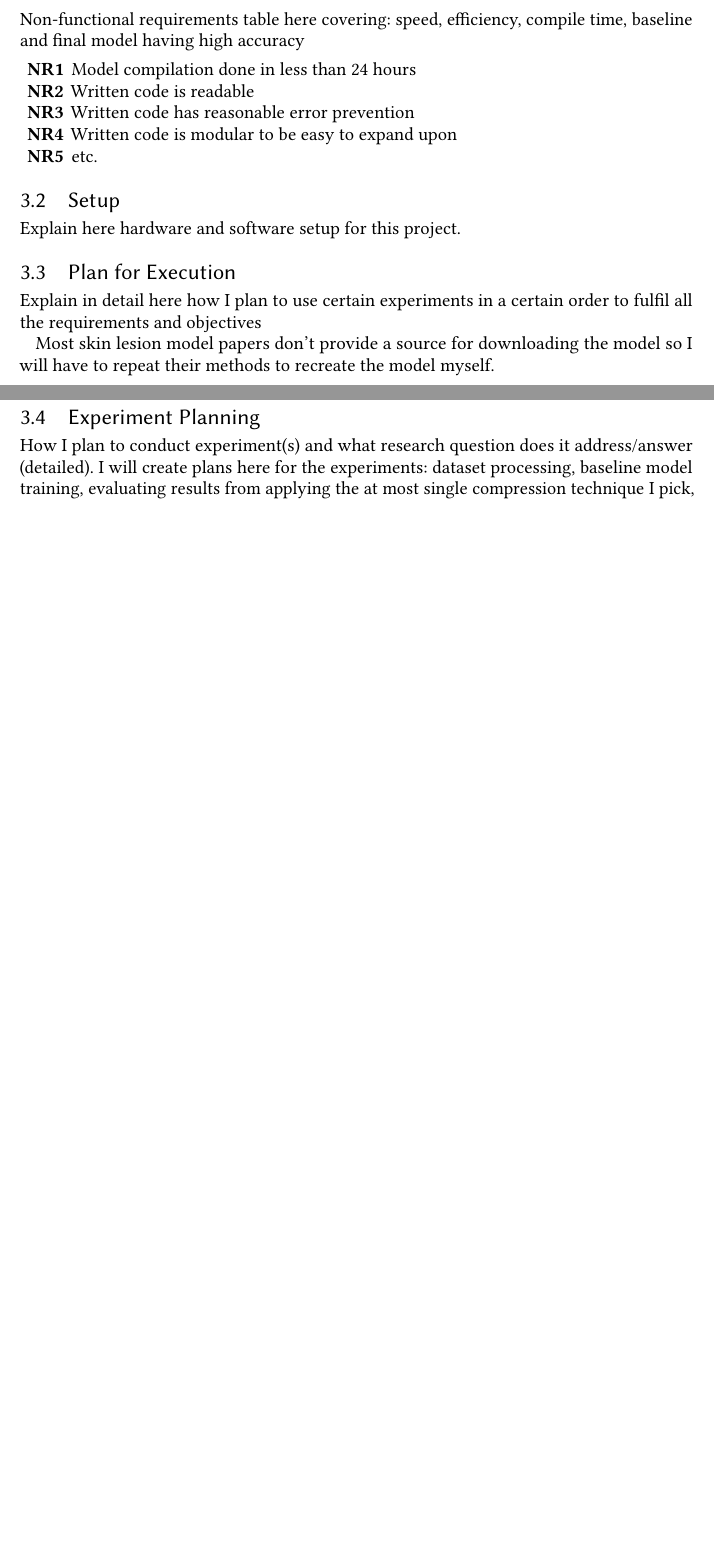
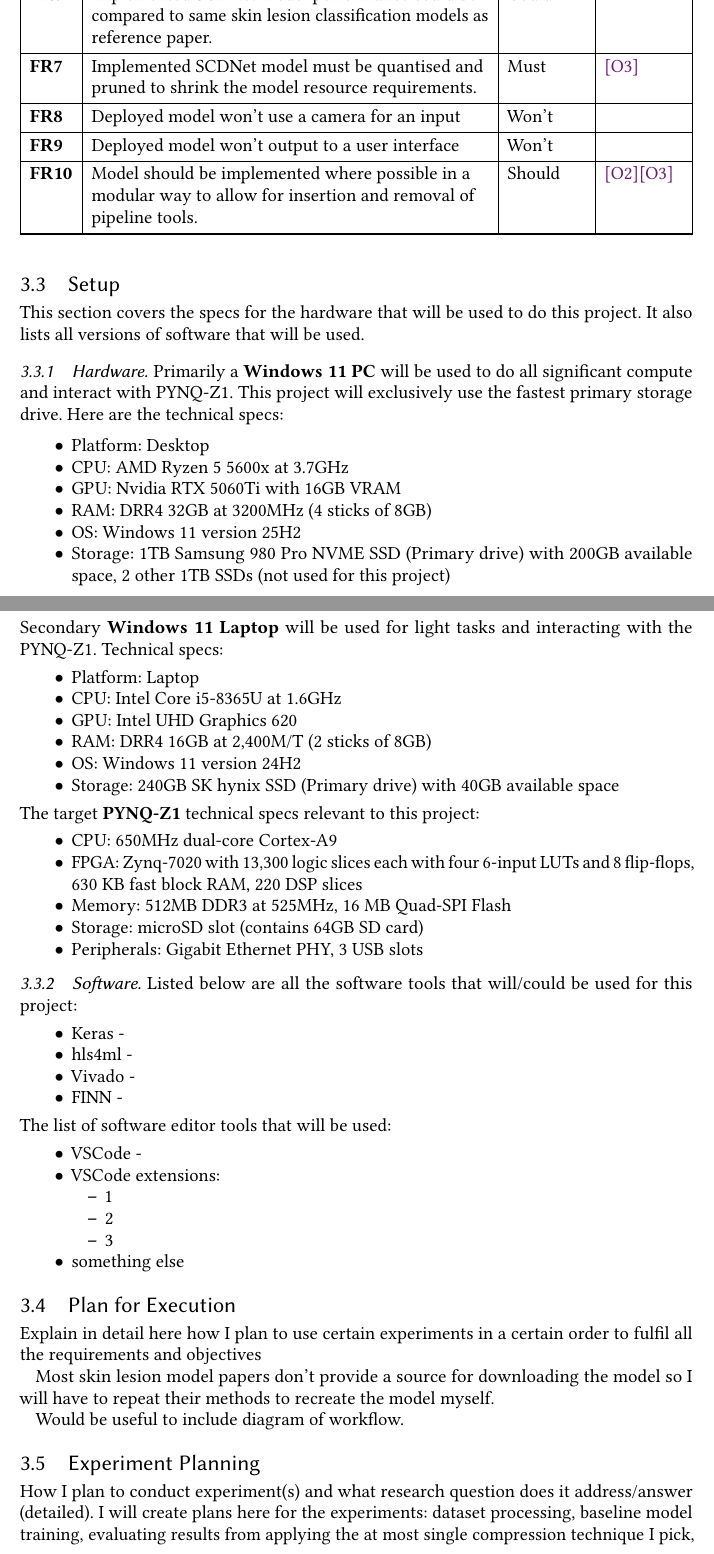
Before and after one commit to L3w1s6/skin-lesion-ml-to-fpga, a LaTeX thesis (Dissertation LaTeX/main_d1.tex): two parts of pages 14 and 15 of 18 before the commit and two parts of pages 15 and 16 of 20 after it, joined at a grey line, cut at the place of the change, the shorter picture padded with empty space. Compiled offline with pdfLaTeX.

Commit message:
method: up to setup done for now, added method pipeline notes file

```diff
--- a/Dissertation LaTeX/main_d1.tex
+++ b/Dissertation LaTeX/main_d1.tex
@@ -10,6 +10,7 @@
 % skin lesion models table
 \usepackage{tabularray}
 \UseTblrLibrary{booktabs}
+\UseTblrLibrary{counter} % resets requirements table counter
 
 % document details
 % replace those with your details
@@ -285,12 +293,0 @@ needed to complete the project
-		\medskip\noindent
-		Non-functional requirements table here covering: speed, efficiency, compile time, baseline and final model having high accuracy
-
-		\begin{reqsn}
-			\item Model compilation done in less than 24 hours
-			\item Written code is readable
-			\item Written code has reasonable error prevention
-			\item Written code is modular to be easy to expand upon
-			\item etc.
-			% \item\label{reqn:speed} Something about running speed
-			% \item\label{reqn:compile_speed} Something about time taken to compile
-		\end{reqsn}
@@ -298,11 +308,73 @@ needed to complete the project
+			\req{req:model_compressed} & Implemented SCDNet model must be quantised and pruned to shrink the model resource requirements. & Must & \ref{obj:compress} \\
+			\req{req:use_camera} & Deployed model won't use a camera for an input & Won't & \\
+			\req{req:output_interface} & Deployed model won't output to a user interface & Won't & \\
+			\req{req:modular_design} & Model should be implemented where possible in a modular way to allow for insertion and removal of pipeline tools. & Should & \ref{obj:train}\ref{obj:compress} \\
+		\end{models_table}
+	\end{table}
 
 	\subsection{Setup}
-	Explain here hardware and software setup for this project.
+	This section covers the specs for the hardware that will be used to do this project. It also lists all versions of software that will be used.
+
+		\subsubsection{Hardware}
+		Primarily a \textbf{Windows 11 PC} will be used to do all significant compute and interact with PYNQ-Z1. This project will exclusively use the fastest primary storage drive. Here are the technical specs:
+		\begin{itemize}
+			\item Platform: Desktop
+			\item CPU: AMD Ryzen 5 5600x at 3.7GHz
+			\item GPU: Nvidia RTX 5060Ti with 16GB VRAM
+			\item RAM: DRR4 32GB at 3200MHz (4 sticks of 8GB)
+			\item OS: Windows 11 version 25H2
+			\item Storage: 1TB Samsung 980 Pro NVME SSD (Primary drive) with 200GB available space, 2 other 1TB SSDs (not used for this project)
+		\end{itemize}
+
+		\noindent
+		Secondary \textbf{Windows 11 Laptop} will be used for light tasks and interacting with the PYNQ-Z1. Technical specs:
+		\begin{itemize}
+			\item Platform: Laptop
+			\item CPU: Intel Core i5-8365U at 1.6GHz
+			\item GPU: Intel UHD Graphics 620
+			\item RAM: DRR4 16GB at 2,400M/T (2 sticks of 8GB)
+			\item OS: Windows 11 version 24H2
+			\item Storage: 240GB SK hynix SSD (Primary drive) with 40GB available space
+		\end{itemize}
+
+		\noindent
+		The target \textbf{PYNQ-Z1} technical specs relevant to this project:
+		\begin{itemize}
+			\item CPU: 650MHz dual-core Cortex-A9
+			\item FPGA: Zynq-7020 with 13,300 logic slices each with four 6-input LUTs and 8 flip-flops, 630 KB fast block RAM, 220 DSP slices
+			\item Memory: 512MB DDR3 at 525MHz, 16 MB Quad-SPI Flash
+			\item Storage: microSD slot (contains 64GB SD card)
+			\item Peripherals: Gigabit Ethernet PHY, 3 USB slots
+		\end{itemize}
+
+		\subsubsection{Software}
+		Listed below are all the software tools that will/could be used for this project:
+		\begin{itemize}
+			\item Keras -
+			\item hls4ml -
+			\item Vivado -
+			\item FINN -
+		\end{itemize}
+
+		\noindent
+		The list of software editor tools that will be used:
+		\begin{itemize}
+			\item VSCode -
+			\item VSCode extensions:
+				\begin{itemize}
+					\item 1
+					\item 2
+					\item 3
+				\end{itemize}
+			\item something else
+		\end{itemize}
 
 	\subsection{Plan for Execution}
 	Explain in detail here how I plan to use certain experiments in a certain order to fulfil all the requirements and objectives
 
 	Most skin lesion model papers don't provide a source for downloading the model so I will have to repeat their methods to recreate the model myself.
+
+	Would be useful to include diagram of workflow.
 
 	\subsection{Experiment Planning}
 	How I plan to conduct experiment(s) and what research question does it address/answer (detailed). I will create plans here for the experiments: dataset processing, baseline model training, evaluating results from applying the at most single compression technique I pick, preparing model for FINN, evaluating results from using FINN on model, comparing model performance on PYNQ-Z1 compared to PC.
```
Also changed, not shown: Dissertation LaTeX/D1 Method Pipeline.md (added, +20 -0 lines), Dissertation LaTeX/D1 S2 - Skin Lesion Models.md (+1 -1 lines), Dissertation LaTeX/hwu_template/declaration.tex (+1 -0 lines), Dissertation LaTeX/main_d1.pdf, Dissertation LaTeX/main_d1.tex (83 more changed lines).
